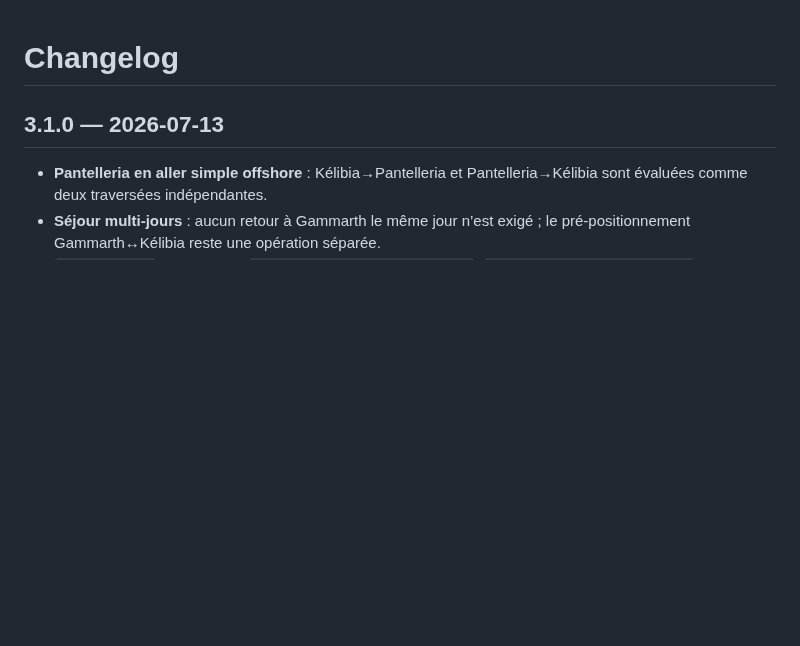
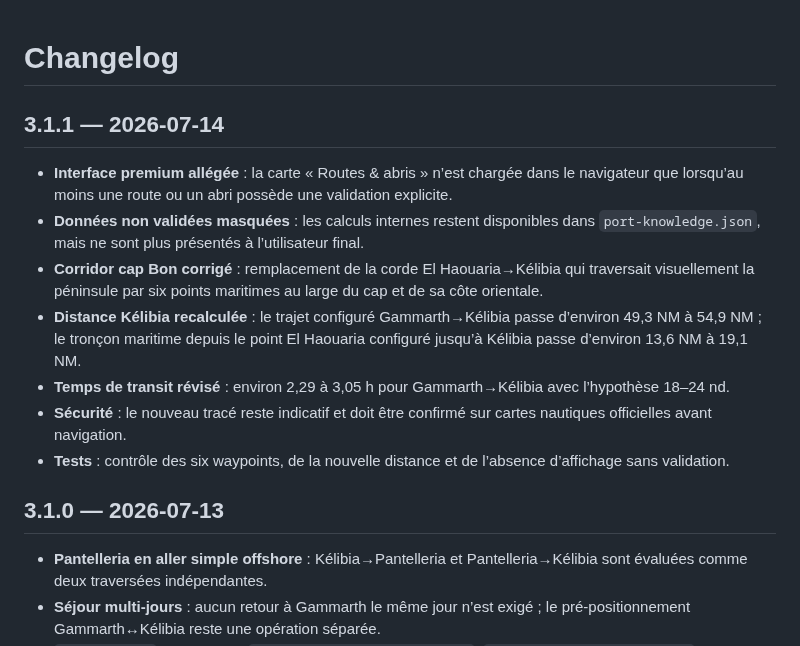
Before and after one commit to rbpower-hub/fable-collector, a Markdown page: docs/CHANGELOG.md, the part around the change. Drawn GitHub-style; blank space fills up the shorter version.

Commit message:
docs: document validated-only routes and Cap Bon correction

```diff
--- a/docs/CHANGELOG.md
+++ b/docs/CHANGELOG.md
@@ -1,4 +1,13 @@
 # Changelog
+
+## 3.1.1 — 2026-07-14
+- **Interface premium allégée** : la carte « Routes & abris » n’est chargée dans le navigateur que lorsqu’au moins une route ou un abri possède une validation explicite.
+- **Données non validées masquées** : les calculs internes restent disponibles dans `port-knowledge.json`, mais ne sont plus présentés à l’utilisateur final.
+- **Corridor cap Bon corrigé** : remplacement de la corde El Haouaria→Kélibia qui traversait visuellement la péninsule par six points maritimes au large du cap et de sa côte orientale.
+- **Distance Kélibia recalculée** : le trajet configuré Gammarth→Kélibia passe d’environ 49,3 NM à 54,9 NM ; le tronçon maritime depuis le point El Haouaria configuré jusqu’à Kélibia passe d’environ 13,6 NM à 19,1 NM.
+- **Temps de transit révisé** : environ 2,29 à 3,05 h pour Gammarth→Kélibia avec l’hypothèse 18–24 nd.
+- **Sécurité** : le nouveau tracé reste indicatif et doit être confirmé sur cartes nautiques officielles avant navigation.
+- **Tests** : contrôle des six waypoints, de la nouvelle distance et de l’absence d’affichage sans validation.
 
 ## 3.1.0 — 2026-07-13
 - **Pantelleria en aller simple offshore** : Kélibia→Pantelleria et Pantelleria→Kélibia sont évaluées comme deux traversées indépendantes.
```
